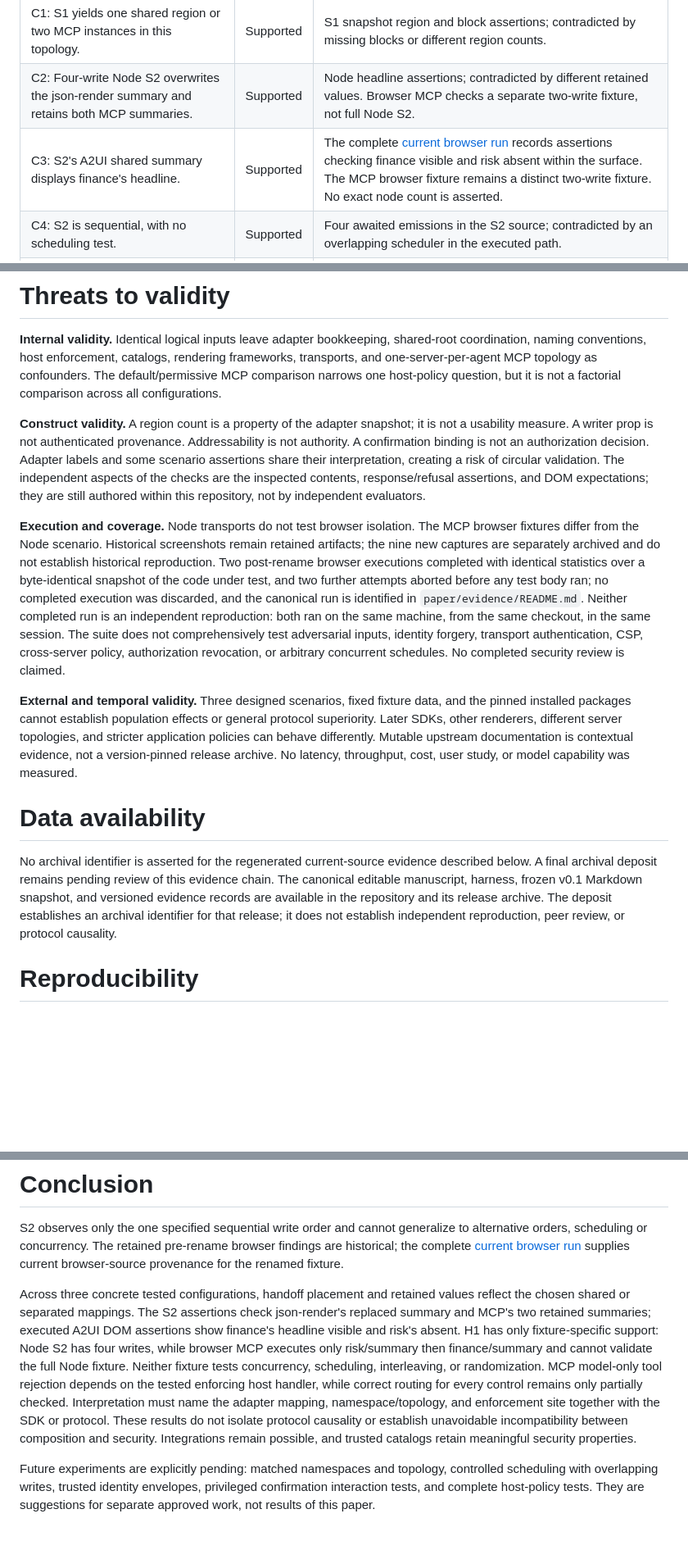
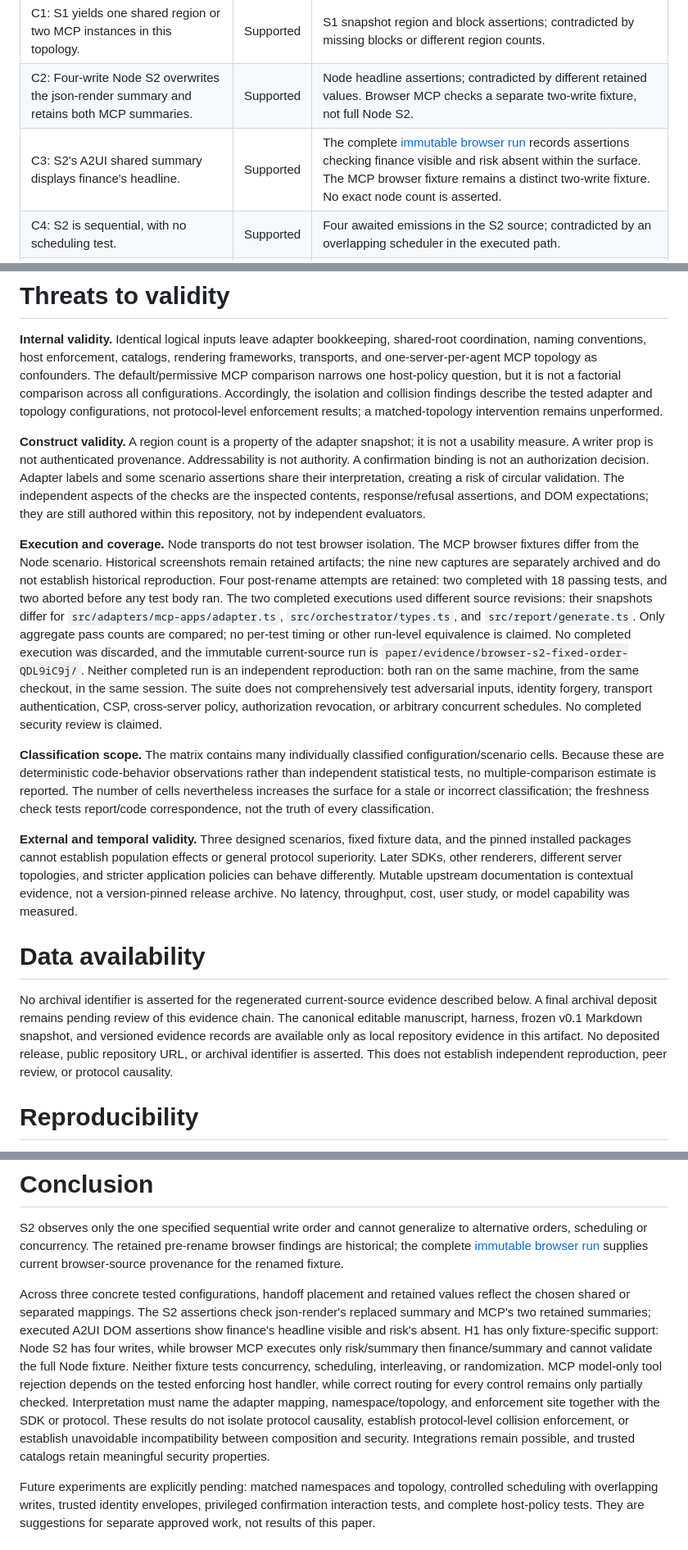
Before and after one commit to arananet/json-render-vs-a2ui-vs-mcpapps, a Markdown page: paper/manuscript.md, 3 parts joined by grey strips. Shown at 82% size. Drawn GitHub-style; blank space fills up the shorter version.

Commit message:
Apply loop repairs: comparison report, reproduction guide, manuscript

```diff
--- a/paper/manuscript.md
+++ b/paper/manuscript.md
@@ -310,7 +310,7 @@ paper's evidence statuses, distinct from the adapter outcome vocabulary.
 | --- | --- | --- |
 | C1: S1 yields one shared region or two MCP instances in this topology. | Supported | S1 snapshot region and block assertions; contradicted by missing blocks or different region counts. |
 | C2: Four-write Node S2 overwrites the json-render summary and retains both MCP summaries. | Supported | Node headline assertions; contradicted by different retained values. Browser MCP checks a separate two-write fixture, not full Node S2. |
-| C3: S2's A2UI shared summary displays finance's headline. | Supported | The complete [current browser run](./evidence/current-browser-run/) records assertions checking finance visible and risk absent within the surface. The MCP browser fixture remains a distinct two-write fixture. No exact node count is asserted. |
+| C3: S2's A2UI shared summary displays finance's headline. | Supported | The complete [immutable browser run](./evidence/browser-s2-fixed-order-QDL9iC9j/) records assertions checking finance visible and risk absent within the surface. The MCP browser fixture remains a distinct two-write fixture. No exact node count is asserted. |
 | C4: S2 is sequential, with no scheduling test. | Supported | Four awaited emissions in the S2 source; contradicted by an overlapping scheduler in the executed path. |
 | C5: The enforcing MCP handler rejects the model-only call, while the permissive variant forwards it. | Supported | Bridge rejection/refusal and successful-result assertions; contradicted by reversed or identical behavior. |
 | C6: Every MCP S3 control reaches its intended agent. | Partial | Existing test checks some table-free delivery; first-instance selection prevents this stronger inference. |
@@ -375,6 +375,9 @@ shared-root coordination, naming conventions, host enforcement, catalogs,
 rendering frameworks, transports, and one-server-per-agent MCP topology as
 confounders. The default/permissive MCP comparison narrows one host-policy
 question, but it is not a factorial comparison across all configurations.
+Accordingly, the isolation and collision findings describe the tested adapter and
+topology configurations, not protocol-level enforcement results; a
+matched-topology intervention remains unperformed.
 
 **Construct validity.** A region count is a property of the adapter snapshot;
 it is not a usability measure. A writer prop is not authenticated provenance.
@@ -387,13 +390,23 @@ they are still authored within this repository, not by independent evaluators.
 **Execution and coverage.** Node transports do not test browser isolation. The
 MCP browser fixtures differ from the Node scenario. Historical screenshots remain
 retained artifacts; the nine new captures are separately archived and do not
-establish historical reproduction. Two post-rename browser executions completed
-with identical statistics over a byte-identical snapshot of the code under test,
-and two further attempts aborted before any test body ran; no completed
-execution was discarded, and the canonical run is identified in
-`paper/evidence/README.md`. Neither completed run is an independent
+establish historical reproduction. Four post-rename attempts are retained: two
+completed with 18 passing tests, and two aborted before any test body ran. The
+two completed executions used different source revisions: their snapshots differ
+for `src/adapters/mcp-apps/adapter.ts`, `src/orchestrator/types.ts`, and
+`src/report/generate.ts`. Only aggregate pass counts are compared; no per-test
+timing or other run-level equivalence is claimed. No completed execution was
+discarded, and the immutable current-source run is
+`paper/evidence/browser-s2-fixed-order-QDL9iC9j/`. Neither completed run is an independent
 reproduction: both ran on the same machine, from the same checkout, in the same
 session. The suite does not comprehensively test adversarial inputs, identity forgery, transport authentication, CSP, cross-server policy, authorization revocation, or arbitrary concurrent schedules. No completed security review is claimed.
+
+**Classification scope.** The matrix contains many individually classified
+configuration/scenario cells. Because these are deterministic code-behavior
+observations rather than independent statistical tests, no multiple-comparison
+estimate is reported. The number of cells nevertheless increases the surface
+for a stale or incorrect classification; the freshness check tests report/code
+correspondence, not the truth of every classification.
 
 **External and temporal validity.** Three designed scenarios, fixed fixture
 data, and the pinned installed packages cannot establish population effects or
@@ -406,12 +419,11 @@ archive. No latency, throughput, cost, user study, or model capability was measu
 
 No archival identifier is asserted for the regenerated current-source evidence
 described below. A final archival deposit remains pending review of this
-evidence chain.
-The canonical editable manuscript, harness, frozen v0.1 Markdown snapshot, and
-versioned evidence records are available in the repository and its release
-archive. The deposit establishes an archival identifier for that release; it
-does not establish independent reproduction, peer review, or protocol
-causality.
+evidence chain. The canonical editable manuscript, harness, frozen v0.1
+Markdown snapshot, and versioned evidence records are available only as local
+repository evidence in this artifact. No deposited release, public repository
+URL, or archival identifier is asserted. This does not establish independent
+reproduction, peer review, or protocol causality.
 
 # Reproducibility
 
@@ -477,8 +489,8 @@ publication acceptance. Human review remains pending.
 S2 observes only the one specified sequential write order and cannot generalize
 to alternative orders, scheduling or concurrency. The retained pre-rename
 browser findings are historical; the complete
-[current browser run](./evidence/current-browser-run/) supplies current
-browser-source provenance for the renamed fixture.
+[immutable browser run](./evidence/browser-s2-fixed-order-QDL9iC9j/) supplies
+current browser-source provenance for the renamed fixture.
 
 Across three concrete tested configurations, handoff placement and retained
 values reflect the chosen shared or separated mappings. The S2 assertions check
@@ -490,8 +502,9 @@ Neither fixture tests concurrency, scheduling, interleaving, or randomization. M
 tool rejection depends on the tested enforcing host handler, while correct
 routing for every control remains only partially checked. Interpretation must
 name the adapter mapping, namespace/topology, and enforcement site together
-with the SDK or protocol. These results do not isolate protocol causality or
-establish unavoidable incompatibility between composition and security.
+with the SDK or protocol. These results do not isolate protocol causality,
+establish protocol-level collision enforcement, or establish unavoidable
+incompatibility between composition and security.
 Integrations remain possible, and trusted catalogs retain meaningful security
 properties.
 
```
Also changed, not shown: other parts of paper/manuscript.md (+2 -2 lines), docs/COMPARISON.md (+12 -8 lines), paper/REPRODUCTION.md (+15 -10 lines).
